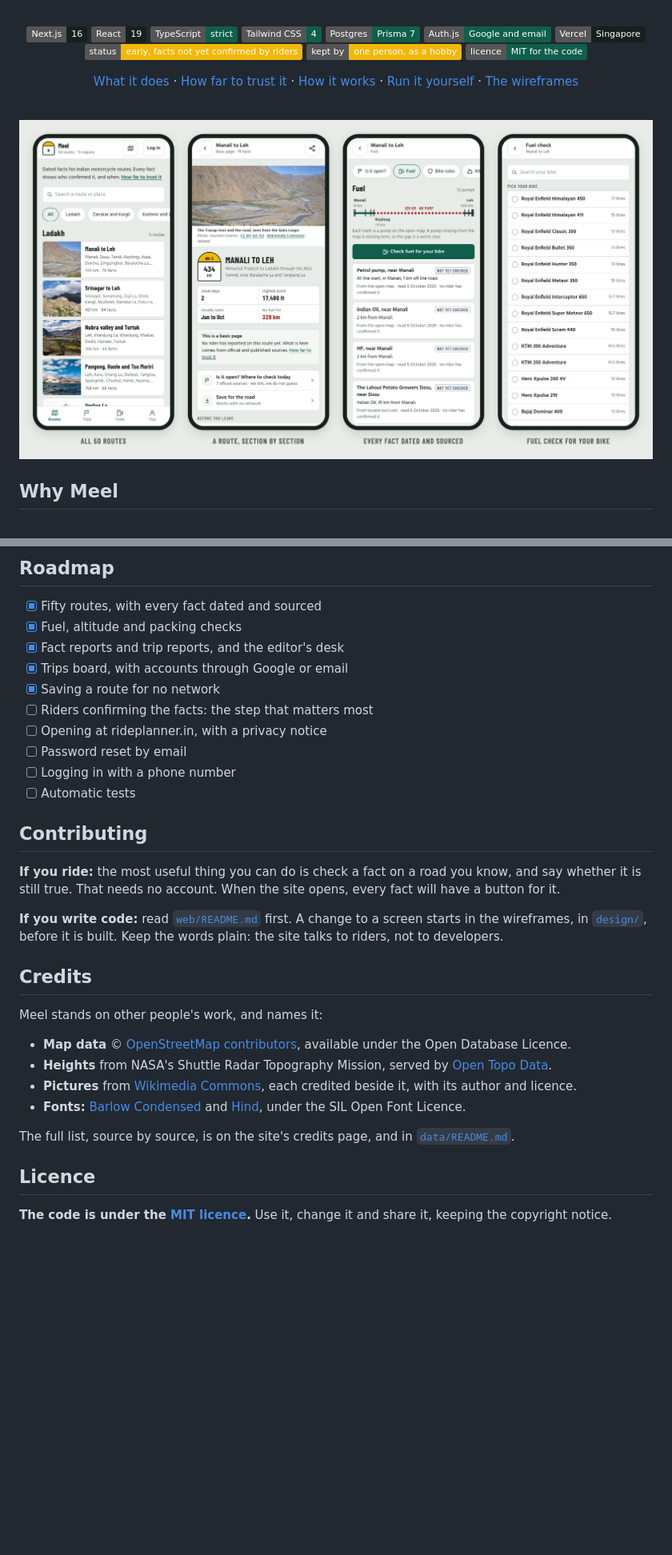
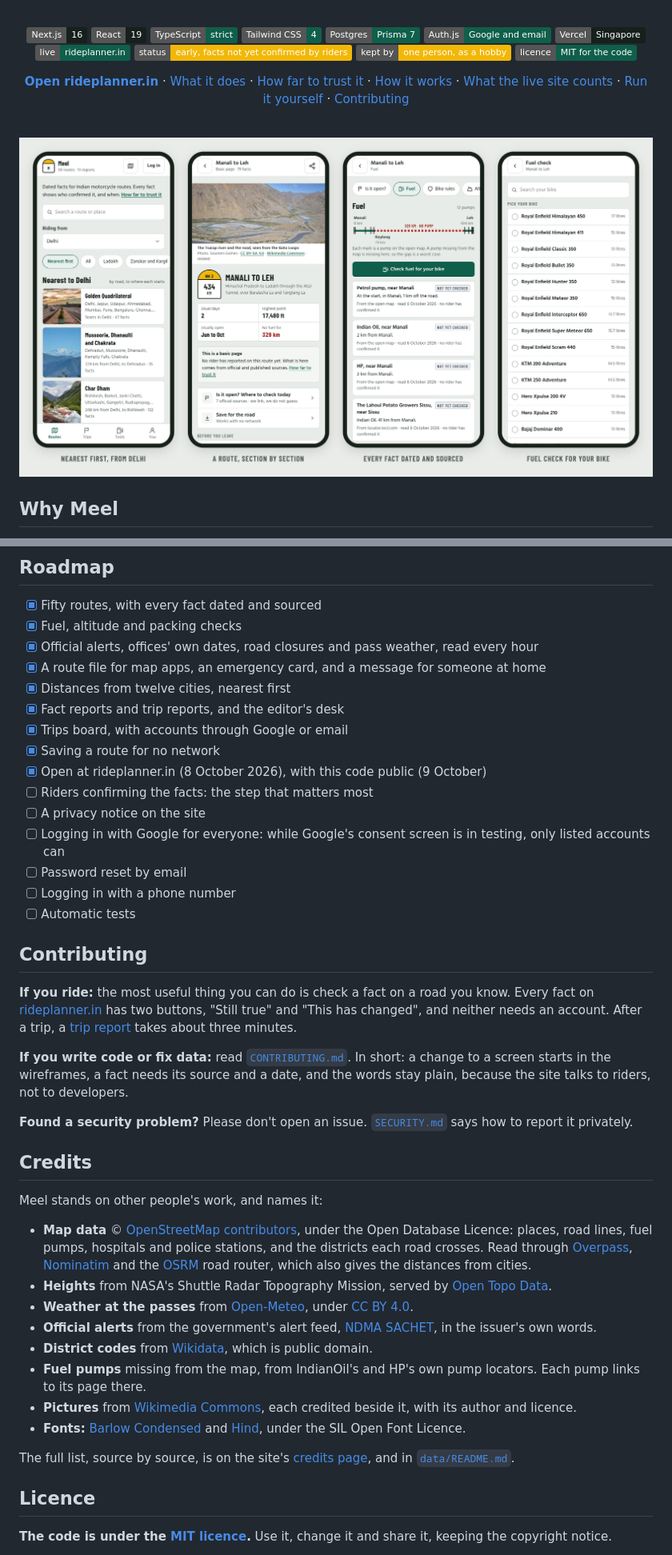
Before and after one commit to vishalmeena2211/meel, a Markdown page: README.md, 2 parts joined by grey strips. Shown at 80% size. GitHub-like rendering; pictures changed too: .github/readme/screens.png; badges without logos; blank space fills up the shorter version.

```diff
--- a/README.md
+++ b/README.md
@@ -16,11 +16,12 @@
 [![Auth.js](https://img.shields.io/badge/Auth.js-Google_and_email-0f5f4b)](https://authjs.dev)
 [![Hosted on Vercel](https://img.shields.io/badge/Vercel-Singapore-16201c?logo=vercel&logoColor=white)](https://vercel.com)
 <br>
+[![Live at rideplanner.in](https://img.shields.io/badge/live-rideplanner.in-0f5f4b)](https://rideplanner.in)
 [![Status: early](https://img.shields.io/badge/status-early,_facts_not_yet_confirmed_by_riders-f2b807)](#how-far-to-trust-it)
 [![Kept as a hobby](https://img.shields.io/badge/kept_by-one_person,_as_a_hobby-f2b807)](#the-rules-it-keeps)
 [![Licence: MIT for the code](https://img.shields.io/badge/licence-MIT_for_the_code-0f5f4b)](#licence)
 
-[What it does](#what-it-does) · [How far to trust it](#how-far-to-trust-it) · [How it works](#how-it-works) · [Run it yourself](#run-it-on-your-machine) · [The wireframes](design)
+**[Open rideplanner.in](https://rideplanner.in)** · [What it does](#what-it-does) · [How far to trust it](#how-far-to-trust-it) · [How it works](#how-it-works) · [What the live site counts](#what-the-live-site-counts) · [Run it yourself](#run-it-on-your-machine) · [Contributing](CONTRIBUTING.md)
 
 </div>
 
@@ -159,31 +185,42 @@ New here? Start with [`docs/plan.md`](docs/plan.md): its first part says what ex
 
 - [x] Fifty routes, with every fact dated and sourced
 - [x] Fuel, altitude and packing checks
+- [x] Official alerts, offices' own dates, road closures and pass weather, read every hour
+- [x] A route file for map apps, an emergency card, and a message for someone at home
+- [x] Distances from twelve cities, nearest first
 - [x] Fact reports and trip reports, and the editor's desk
 - [x] Trips board, with accounts through Google or email
 - [x] Saving a route for no network
+- [x] Open at rideplanner.in (8 October 2026), with this code public (9 October)
 - [ ] Riders confirming the facts: the step that matters most
-- [ ] Opening at rideplanner.in, with a privacy notice
+- [ ] A privacy notice on the site
+- [ ] Logging in with Google for everyone: while Google's consent screen is in testing, only listed accounts can
 - [ ] Password reset by email
 - [ ] Logging in with a phone number
 - [ ] Automatic tests
 
 ## Contributing
 
-**If you ride:** the most useful thing you can do is check a fact on a road you know, and say whether it is still true. That needs no account. When the site opens, every fact will have a button for it.
+**If you ride:** the most useful thing you can do is check a fact on a road you know. Every fact on [rideplanner.in](https://rideplanner.in) has two buttons, "Still true" and "This has changed", and neither needs an account. After a trip, a [trip report](https://rideplanner.in/report) takes about three minutes.
 
-**If you write code:** read [`web/README.md`](web/README.md) first. A change to a screen starts in the wireframes, in [`design/`](design), before it is built. Keep the words plain: the site talks to riders, not to developers.
+**If you write code or fix data:** read [`CONTRIBUTING.md`](CONTRIBUTING.md). In short: a change to a screen starts in the wireframes, a fact needs its source and a date, and the words stay plain, because the site talks to riders, not to developers.
+
+**Found a security problem?** Please don't open an issue. [`SECURITY.md`](SECURITY.md) says how to report it privately.
 
 ## Credits
 
 Meel stands on other people's work, and names it:
 
-- **Map data** © [OpenStreetMap contributors](https://www.openstreetmap.org/copyright), available under the Open Database Licence.
+- **Map data** © [OpenStreetMap contributors](https://www.openstreetmap.org/copyright), under the Open Database Licence: places, road lines, fuel pumps, hospitals and police stations, and the districts each road crosses. Read through [Overpass](https://overpass-api.de), [Nominatim](https://nominatim.org) and the [OSRM](https://project-osrm.org) road router, which also gives the distances from cities.
 - **Heights** from NASA's Shuttle Radar Topography Mission, served by [Open Topo Data](https://www.opentopodata.org).
+- **Weather at the passes** from [Open-Meteo](https://open-meteo.com), under [CC BY 4.0](https://creativecommons.org/licenses/by/4.0/).
+- **Official alerts** from the government's alert feed, [NDMA SACHET](https://sachet.ndma.gov.in), in the issuer's own words.
+- **District codes** from [Wikidata](https://www.wikidata.org), which is public domain.
+- **Fuel pumps** missing from the map, from IndianOil's and HP's own pump locators. Each pump links to its page there.
 - **Pictures** from [Wikimedia Commons](https://commons.wikimedia.org), each credited beside it, with its author and licence.
 - **Fonts:** [Barlow Condensed](https://fonts.google.com/specimen/Barlow+Condensed) and [Hind](https://fonts.google.com/specimen/Hind), under the SIL Open Font Licence.
 
-The full list, source by source, is on the site's credits page, and in [`data/README.md`](data/README.md).
+The full list, source by source, is on the site's [credits page](https://rideplanner.in/credits), and in [`data/README.md`](data/README.md).
 
 ## Licence
 
```
Also changed, not shown: other parts of README.md (+31 -6 lines), CONTRIBUTING.md (added, +61 -0 lines), SECURITY.md (added, +29 -0 lines), docs/plan.md (+5 -2 lines), web/README.md (+7 -3 lines), 2 other files.
